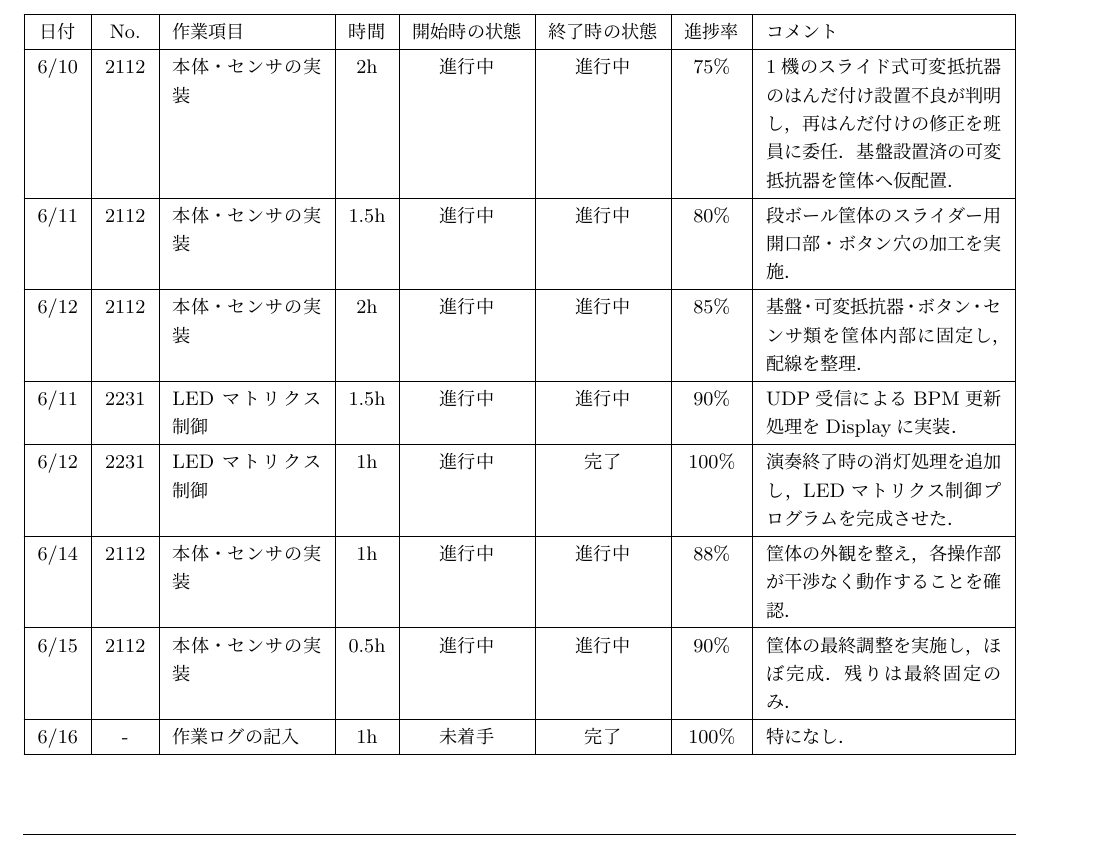
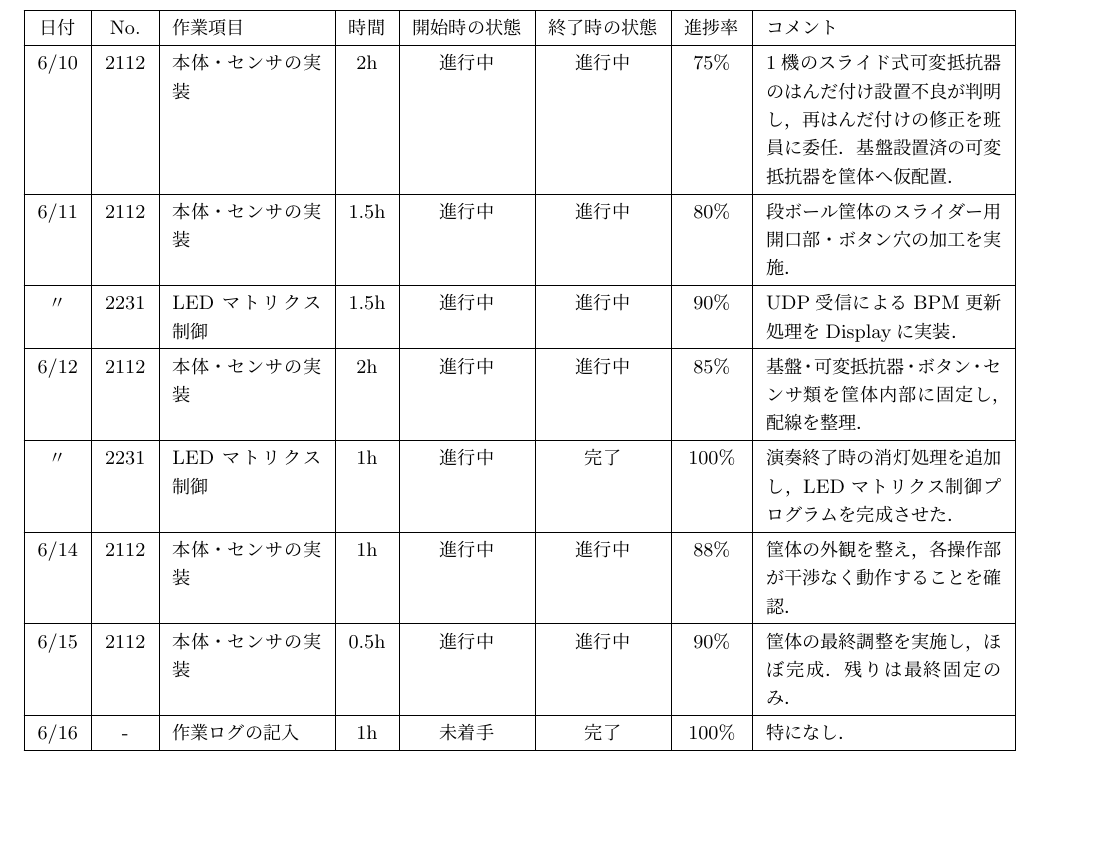
Before and after one commit to Sato907/3S_HCK1, a LaTeX document (HCK1_group/HCK1_group_mywork/worklog/worklog_8/25G1059_第八回事前課題作業ログ.tex): part of page 2 of 4, cut so that both start at the same text, the shorter picture padded with empty space. Compiled offline with upLaTeX and dvipdfmx.

Commit message:
日ごとの作業ログを日付順に整列し同日の重複を〃に変更
Co-Authored-By: Claude Opus 4.6 <noreply@anthropic.com>

```diff
--- a/HCK1_group/HCK1_group_mywork/worklog/worklog_8/25G1059_第八回事前課題作業ログ.tex
+++ b/HCK1_group/HCK1_group_mywork/worklog/worklog_8/25G1059_第八回事前課題作業ログ.tex
@@ -181,6 +181,13 @@ BPM・音量変化機構の実装 &
     段ボール筐体のスライダー用開口部・ボタン穴の加工を実施． \\
     \hline
 
+    〃 & 2231 & LEDマトリクス制御 & 1.5h &
+    進行中 &
+    進行中 &
+    90\% &
+    UDP受信によるBPM更新処理をDisplayに実装． \\
+    \hline
+
     6/12 & 2112 & 本体・センサの実装 & 2h &
     進行中 &
     進行中 &
@@ -188,14 +195,7 @@ BPM・音量変化機構の実装 &
     基盤・可変抵抗器・ボタン・センサ類を筐体内部に固定し，配線を整理． \\
     \hline
 
-    6/11 & 2231 & LEDマトリクス制御 & 1.5h &
-    進行中 &
-    進行中 &
-    90\% &
-    UDP受信によるBPM更新処理をDisplayに実装． \\
-    \hline
-
-    6/12 & 2231 & LEDマトリクス制御 & 1h &
+    〃 & 2231 & LEDマトリクス制御 & 1h &
     進行中 &
     完了 &
     100\% &
```
Also changed, not shown: HCK1_group/HCK1_group_mywork/worklog/worklog_8/25G1059_第八回事前課題作業ログ.pdf, 2 other files.
